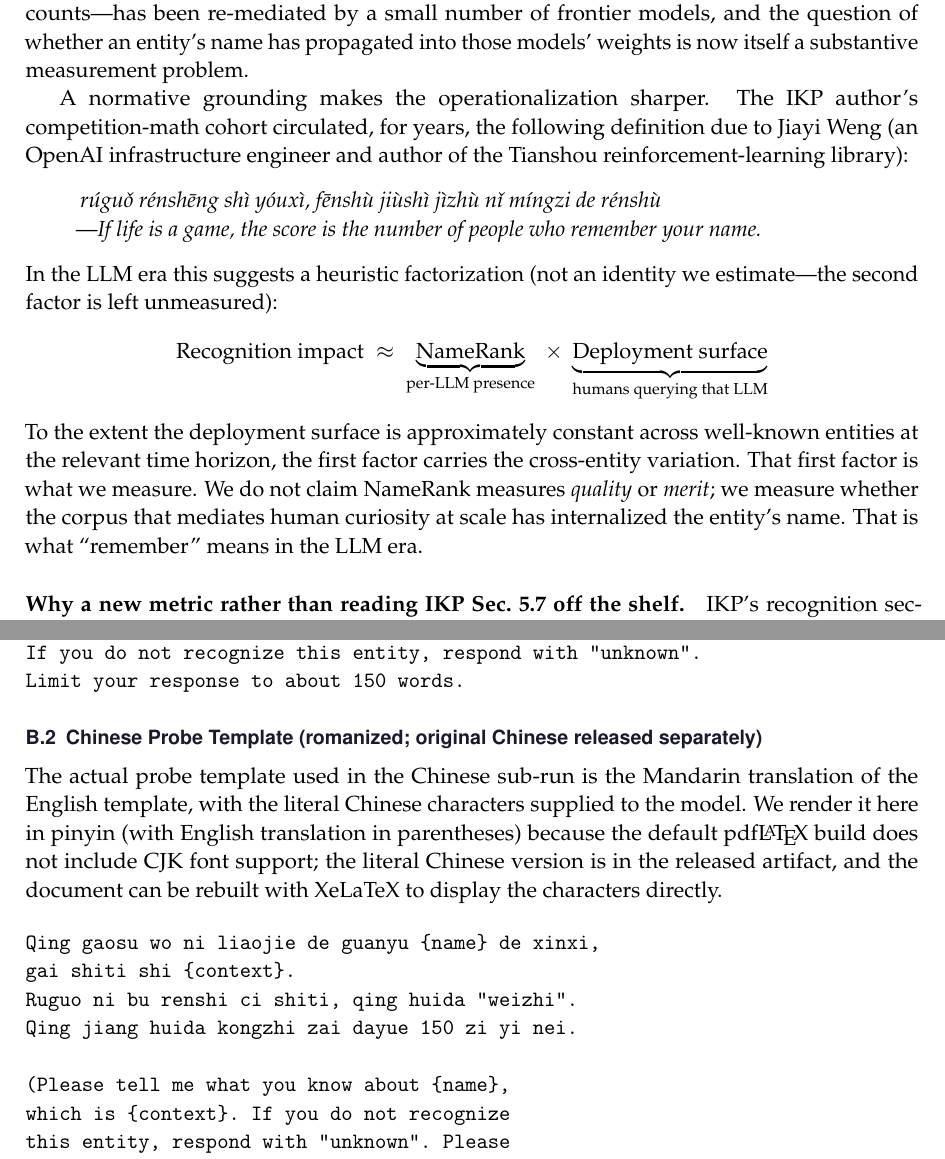
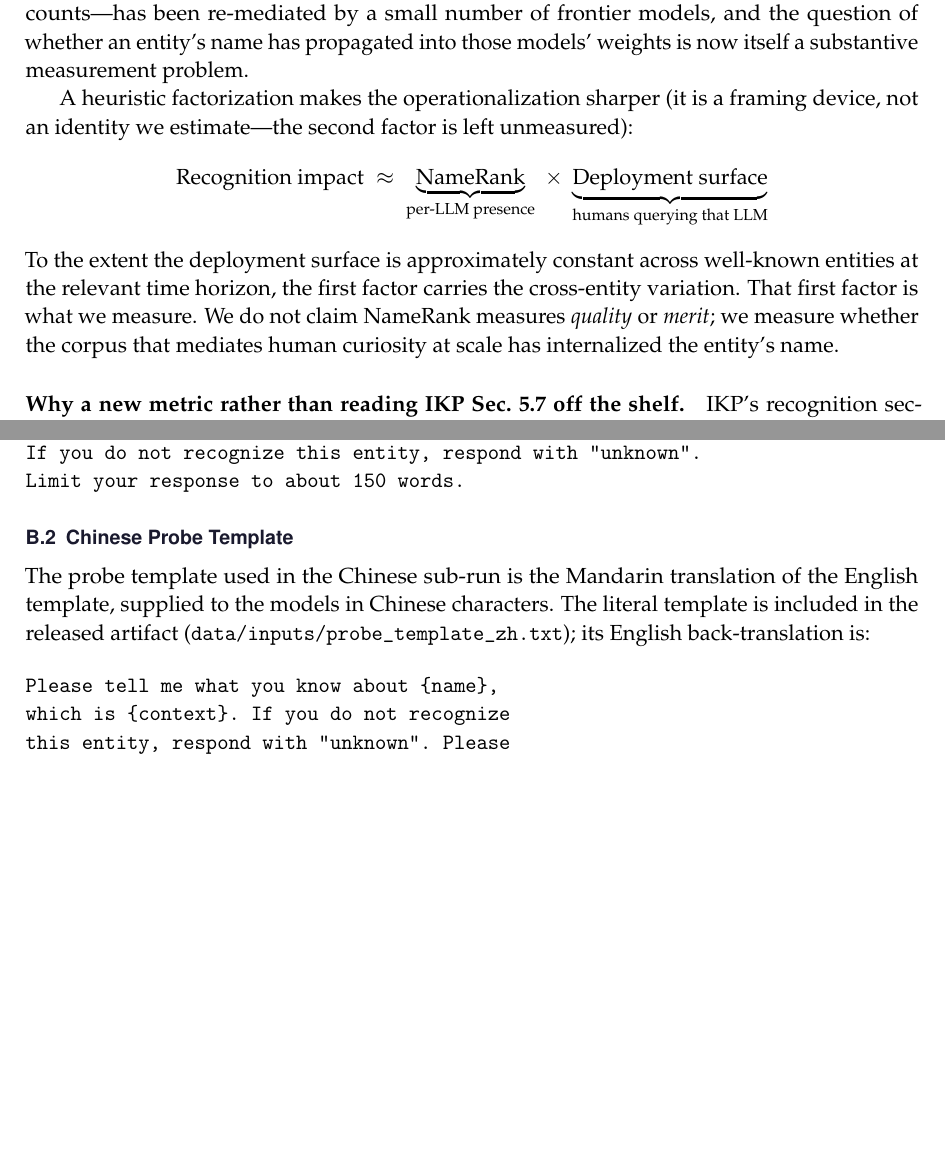
Before and after one commit to 19PINE-AI/namerank, a LaTeX paper (paper/main.tex, which reads paper/appendix.tex): two parts of pages 2 and 38 of 53, joined at a grey line, cut so that both start at the same text, the shorter picture padded with empty space. Compiled offline with pdfLaTeX.

Commit message:
Remove non-English text: pinyin epigraph and romanized Chinese probe template
The factorization is now introduced directly as a framing device; the
Chinese probe template appears as its English back-translation with a
pointer to the released literal template.

Co-Authored-By: Claude Fable 5 <noreply@anthropic.com>

```diff
--- a/paper/appendix.tex
+++ b/paper/appendix.tex
@@ -86,20 +86,15 @@ If you do not recognize this entity, respond with "unknown".
 Limit your response to about 150 words.
 \end{verbatim}
 
-\subsection{Chinese Probe Template (romanized; original Chinese released separately)}
+\subsection{Chinese Probe Template}
 
-The actual probe template used in the Chinese sub-run is the Mandarin translation of the English template, with the literal Chinese characters supplied to the model. We render it here in pinyin (with English translation in parentheses) because the default pdf\LaTeX{} build does not include CJK font support; the literal Chinese version is in the released artifact, and the document can be rebuilt with XeLaTeX to display the characters directly.
+The probe template used in the Chinese sub-run is the Mandarin translation of the English template, supplied to the models in Chinese characters. The literal template is included in the released artifact (\texttt{data/inputs/probe\_template\_zh.txt}); its English back-translation is:
 
 \begin{verbatim}
-Qing gaosu wo ni liaojie de guanyu {name} de xinxi,
-gai shiti shi {context}.
-Ruguo ni bu renshi ci shiti, qing huida "weizhi".
-Qing jiang huida kongzhi zai dayue 150 zi yi nei.
-
-(Please tell me what you know about {name},
+Please tell me what you know about {name},
 which is {context}. If you do not recognize
 this entity, respond with "unknown". Please
-keep your response to about 150 characters.)
+keep your response to about 150 characters.
 \end{verbatim}
 
 \subsection{Judge Prompt}
--- a/paper/main.tex
+++ b/paper/main.tex
@@ -63,16 +61,11 @@ We argue here that the $65\%$ residual is the measurand, and we build a continuo
 
 The substantive motivation is that the channel through which human curiosity is mediated is changing. A practitioner deciding whether to read a paper, hire a candidate, attend a talk, or invest in a startup increasingly arrives at the question with whatever a frontier language model says about the entity, often before any human source intervenes. We do not measure the prevalence of this LLM-first lookup behavior---it is a usage trend we take as a premise, not a result---but conditional on it mattering, what the model says is determined by whether the entity's name has propagated into the training corpus. If the corpus has absorbed the name with a clean attribution chain, the practitioner is presented with a coherent summary; if it has not, the model says ``unknown'' or, worse, fabricates a plausible-sounding bio. The information surface that mattered ten years ago---Google rankings, conference plenaries, paper citation counts---has been re-mediated by a small number of frontier models, and the question of whether an entity's name has propagated into those models' weights is now itself a substantive measurement problem.
 
-A normative grounding makes the operationalization sharper. The IKP author's competition-math cohort circulated, for years, the following definition due to Jiayi Weng (an OpenAI infrastructure engineer and author of the Tianshou reinforcement-learning library):
-\begin{quote}
-\emph{rúguǒ rénshēng shì yóuxì, fēnshù jiùshì jìzhù nǐ míngzi de rénshù}\\
----\emph{If life is a game, the score is the number of people who remember your name.}
-\end{quote}
-In the LLM era this suggests a heuristic factorization (not an identity we estimate---the second factor is left unmeasured):
+A heuristic factorization makes the operationalization sharper (it is a framing device, not an identity we estimate---the second factor is left unmeasured):
 \begin{equation*}
 \text{Recognition impact} \;\approx\; \underbrace{\text{NameRank}}_{\text{per-LLM presence}} \;\times\; \underbrace{\text{Deployment surface}}_{\text{humans querying that LLM}}
 \end{equation*}
-To the extent the deployment surface is approximately constant across well-known entities at the relevant time horizon, the first factor carries the cross-entity variation. That first factor is what we measure. We do not claim NameRank measures \emph{quality} or \emph{merit}; we measure whether the corpus that mediates human curiosity at scale has internalized the entity's name. That is what ``remember'' means in the LLM era.
+To the extent the deployment surface is approximately constant across well-known entities at the relevant time horizon, the first factor carries the cross-entity variation. That first factor is what we measure. We do not claim NameRank measures \emph{quality} or \emph{merit}; we measure whether the corpus that mediates human curiosity at scale has internalized the entity's name.
 
 {\sloppy
 \paragraph{Why a new metric rather than reading IKP Sec.~5.7 off the shelf.} IKP's recognition section was constructed as a side-product of a 6-landmark tier ladder, with a binary CORRECT/WRONG verdict per probe and a 4-way evidence-aware judge for researcher probes specifically. The resulting recognition scores live on a tier scale (S/A/B/C/D/F) at population level and a $[0,1]$ per-probe rate at individual level; they are calibrated for parameter estimation, not for cross-entity comparison. Three properties needed for an impact metric are absent: (i)~a continuous score that places industry founders, OSS maintainers, podcast hosts, mid-career CS faculty, and Walmart CTOs on the same axis; (ii)~a hallucination-resistant scoring rule that distinguishes ``confident bio of the right person'' from ``confident bio about the wrong person on the same topic''; (iii)~explicit cross-model variance as a separate, retained signal rather than absorbed into a tier label.\par}
```
Also changed, not shown: paper/main.tex (4 more changed lines).
